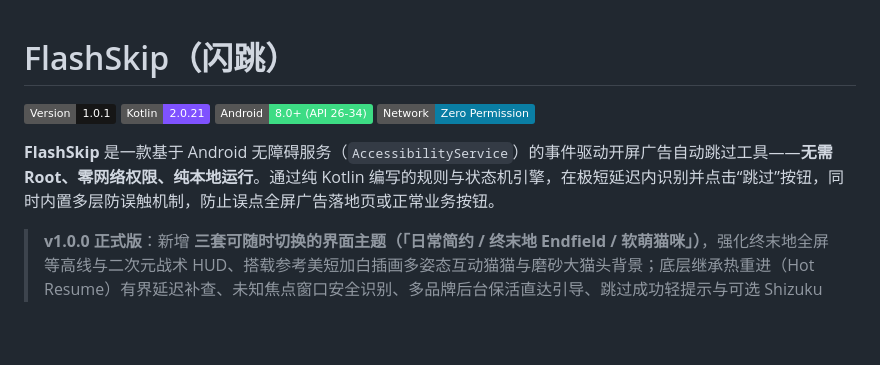
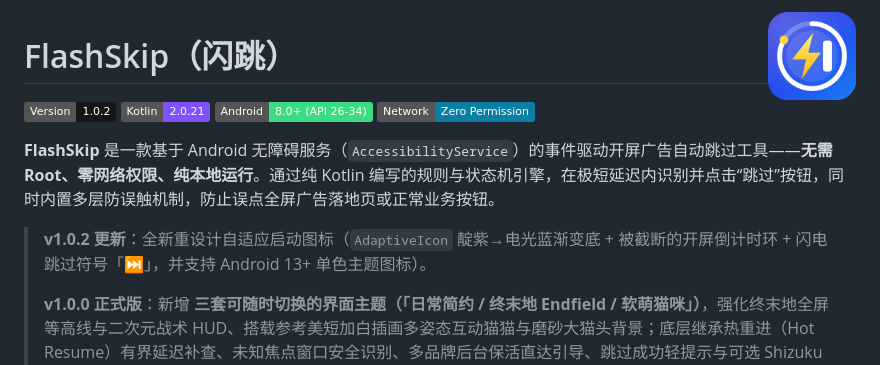
Before and after one commit to Rui-0221/FlashSkip, a Markdown page: README.md, the part around the change. Rendered like a GitHub page; pictures changed too: docs/media/app-icon.png (added); badges without logos; blank space fills up the shorter version.

Commit message:
feat: redesign adaptive app icon with monochrome layer and bump v1.0.2

```diff
--- a/README.md
+++ b/README.md
@@ -1,12 +1,16 @@
+<img src="docs/media/app-icon.png" width="88" align="right" alt="FlashSkip App Icon" />
+
 # FlashSkip（闪跳）
 
-[![Version](https://img.shields.io/badge/Version-1.0.1-161616.svg)](#)
+[![Version](https://img.shields.io/badge/Version-1.0.2-161616.svg)](#)
 [![Kotlin](https://img.shields.io/badge/Kotlin-2.0.21-7F52FF.svg)](https://kotlinlang.org)
 [![Android](https://img.shields.io/badge/Android-8.0%2B%20(API%2026--34)-3DDC84.svg)](https://developer.android.com)
 [![Network](https://img.shields.io/badge/Network-Zero%20Permission-0A7EA4.svg)](#隐私与安全设计)
 
 **FlashSkip** 是一款基于 Android 无障碍服务（`AccessibilityService`）的事件驱动开屏广告自动跳过工具——**无需 Root、零网络权限、纯本地运行**。通过纯 Kotlin 编写的规则与状态机引擎，在极短延迟内识别并点击“跳过”按钮，同时内置多层防误触机制，防止误点全屏广告落地页或正常业务按钮。
 
+> **v1.0.2 更新**：全新重设计自适应启动图标（`AdaptiveIcon` 靛紫→电光蓝渐变底 + 被截断的开屏倒计时环 + 闪电跳过符号「⏭」，并支持 Android 13+ 单色主题图标）。
+>
 > **v1.0.0 正式版**：新增 **三套可随时切换的界面主题（「日常简约 / 终末地 Endfield / 软萌猫咪」）**，强化终末地全屏等高线与二次元战术 HUD、搭载参考美短加白插画多姿态互动猫猫与磨砂大猫头背景；底层继承热重进（Hot Resume）有界延迟补查、未知焦点窗口安全识别、多品牌后台保活直达引导、跳过成功轻提示与可选 Shizuku（`UiAutomation`）双引擎。
 
 ---
```
Also changed, not shown: 6 other files.
